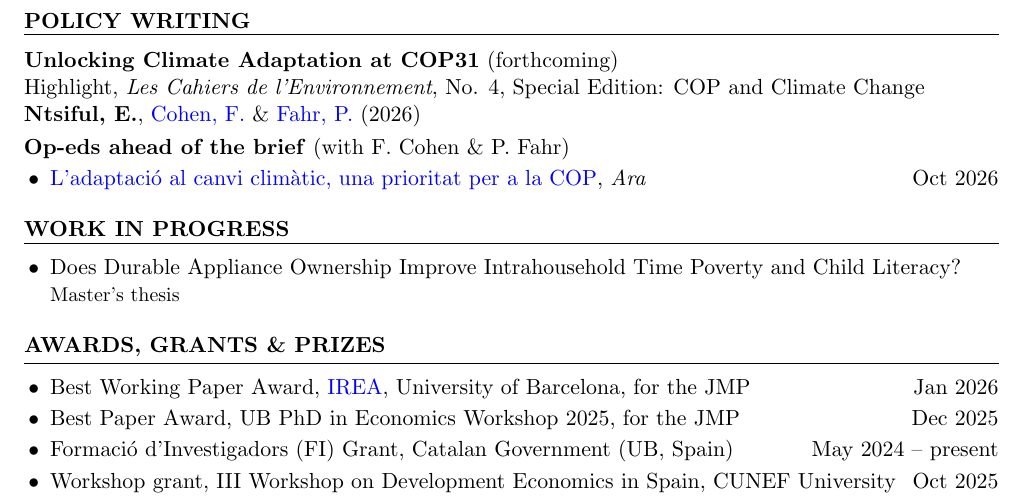
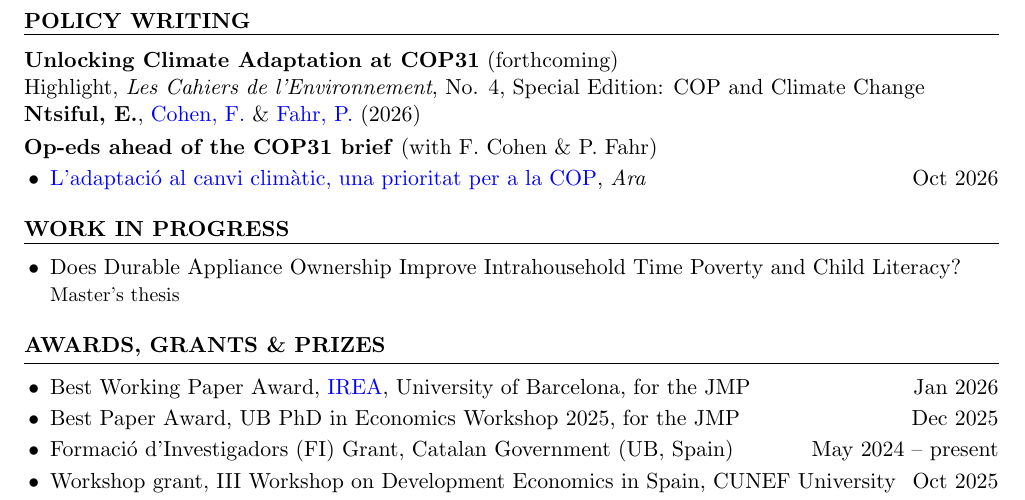
Before and after one commit to ntsifulenoch/ntsifulenoch.github.io, a LaTeX CV (resume_ntsiful.tex): part of page 2 of 3, cut so that both start at the same text. Compiled offline with pdfLaTeX.

Commit message:
Update on Overleaf.

```diff
--- a/resume_ntsiful.tex
+++ b/resume_ntsiful.tex
@@ -126,7 +126,7 @@ Highlight, \textit{Les Cahiers de l'Environnement}, No. 4, Special Edition: COP
 
 % Op-eds ahead of the brief (Enoch, 26 Oct 2026). El Pais and a UK outlet to follow: add them as more \items.
 \smallskip
-\textbf{Op-eds ahead of the brief} (with F.~Cohen \& P.~Fahr)
+\textbf{Op-eds ahead of the COP31 brief} (with F.~Cohen \& P.~Fahr)
 \begin{itemize}
 \item \href{https://empreses.ara.cat/opinio/l-adaptacio-canvi-climatic-prioritat-cop_129_5879985.html}{L'adaptaci\'o al canvi clim\`atic, una prioritat per a la COP}, \textit{Ara} \when{Oct 2026}
 \end{itemize}
```
